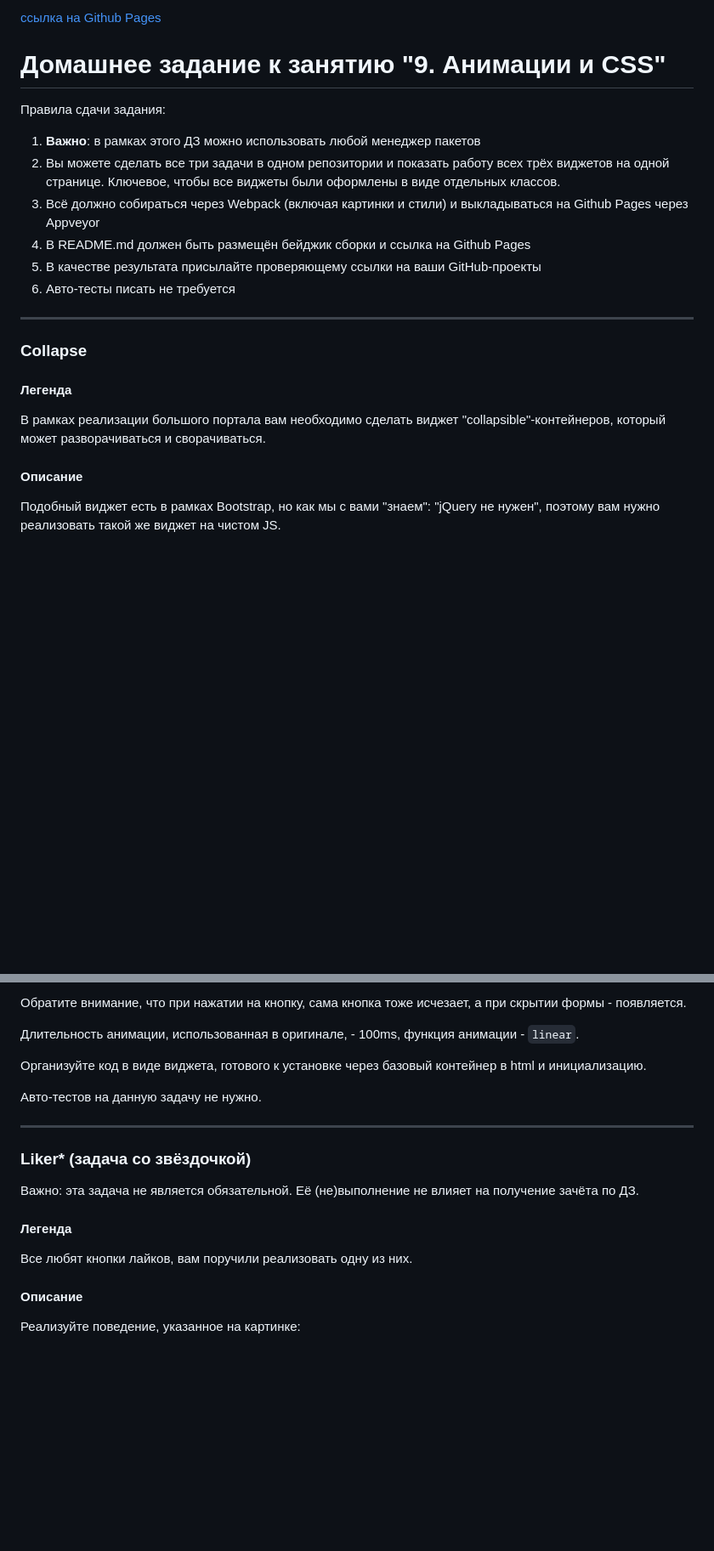
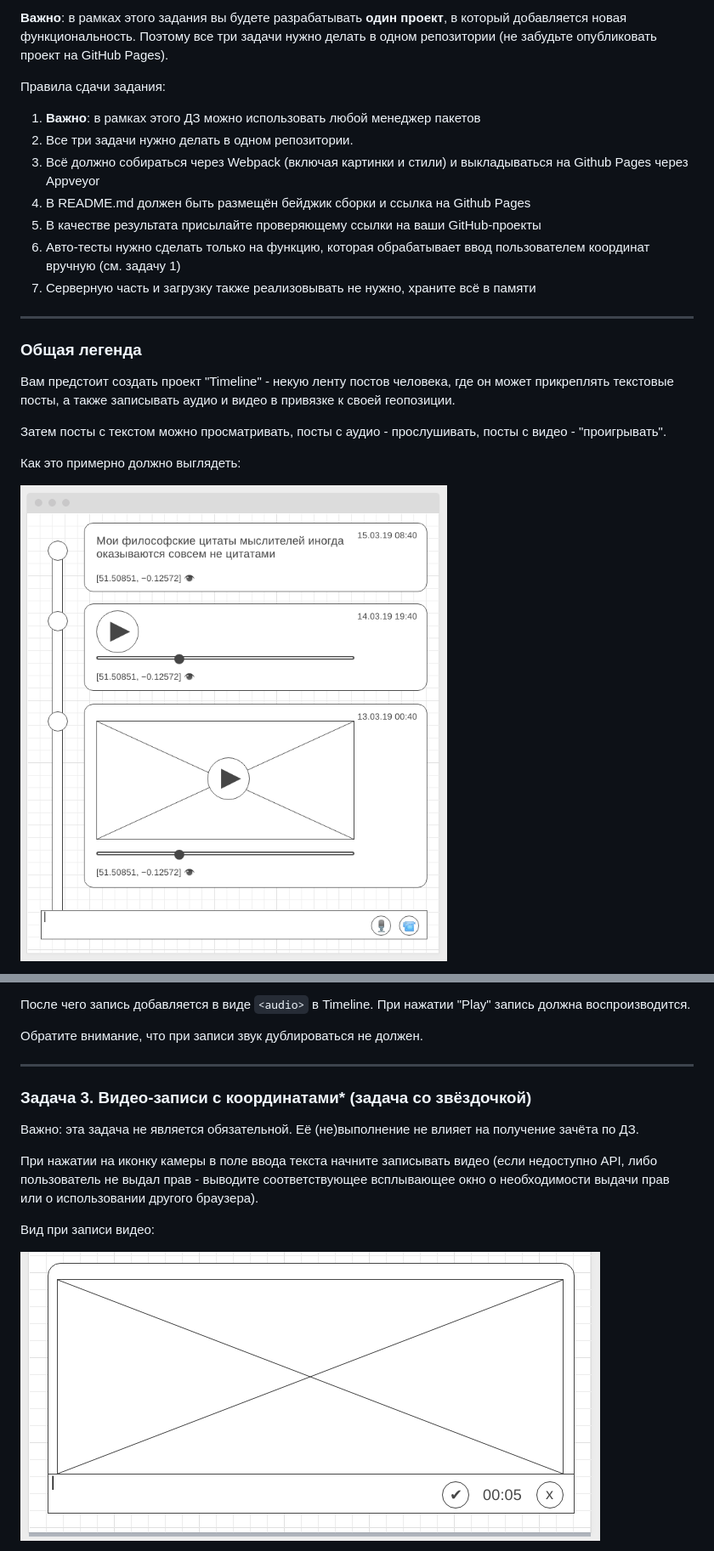
Before and after one commit to AntistesEM/ahj-homeworks_media, a Markdown page: README.md, 2 parts joined by grey strips. Shown: that part at 85% size. Drawn GitHub-style; pictures changed too: pic/timeline.png (added), pic/video.png (added); blank space fills up the shorter version.

```diff
--- a/README.md
+++ b/README.md
@@ -2,27 +2,25 @@
 
-[ссылка на Github Pages](https://antistesem.github.io/ahj-homeworks_anim/)
-
-# Домашнее задание к занятию "9. Анимации и CSS"
+**Важно**: в рамках этого задания вы будете разрабатывать **один проект**, в который добавляется новая функциональность. Поэтому все три задачи нужно делать в одном репозитории (не забудьте опубликовать проект на GitHub Pages).
 
 Правила сдачи задания:
 
 1. **Важно**: в рамках этого ДЗ можно использовать любой менеджер пакетов
-1. Вы можете сделать все три задачи в одном репозитории и показать работу всех трёх виджетов на одной странице. Ключевое, чтобы все виджеты были оформлены в виде отдельных классов.
+1. Все три задачи нужно делать в одном репозитории.
 1. Всё должно собираться через Webpack (включая картинки и стили) и выкладываться на Github Pages через Appveyor
 1. В README.md должен быть размещён бейджик сборки и ссылка на Github Pages
 1. В качестве результата присылайте проверяющему ссылки на ваши GitHub-проекты
-1. Авто-тесты писать не требуется
-
+1. Авто-тесты нужно сделать только на функцию, которая обрабатывает ввод пользователем координат вручную (см. задачу 1)
+1. Серверную часть и загрузку также реализовывать не нужно, храните всё в памяти
 
 ---
 
-### Collapse
+### Общая легенда
 
-#### Легенда
+Вам предстоит создать проект "Timeline" - некую ленту постов человека, где он может прикреплять текстовые посты, а также записывать аудио и видео в привязке к своей геопозиции.
 
-В рамках реализации большого портала вам необходимо сделать виджет "collapsible"-контейнеров, который может разворачиваться и сворачиваться.
+Затем посты с текстом можно просматривать, посты с аудио - прослушивать, посты с видео - "проигрывать".
 
-#### Описание
+Как это примерно должно выглядеть:
 
-Подобный виджет есть в рамках Bootstrap, но как мы с вами "знаем": "jQuery не нужен", поэтому вам нужно реализовать такой же виджет на чистом JS.
+![](./pic/timeline.png)
 
@@ -48,23 +67,18 @@
 
-Обратите внимание, что при нажатии на кнопку, сама кнопка тоже исчезает, а при скрытии формы - появляется.
+После чего запись добавляется в виде `<audio>` в Timeline. При нажатии "Play" запись должна воспроизводится.
 
-Длительность анимации, использованная в оригинале, - 100ms, функция анимации - `linear`.
-
-Организуйте код в виде виджета, готового к установке через базовый контейнер в html и инициализацию.
-
-Авто-тестов на данную задачу не нужно.
+Обратите внимание, что при записи звук дублироваться не должен.
 
 ---
 
-### Liker* (задача со звёздочкой)
+### Задача 3. Видео-записи с координатами* (задача со звёздочкой)
 
 Важно: эта задача не является обязательной. Её (не)выполнение не влияет на получение зачёта по ДЗ.
 
-#### Легенда
+При нажатии на иконку камеры в поле ввода текста начните записывать видео (если недоступно API, либо пользователь не выдал прав - выводите соответствующее всплывающее окно о необходимости выдачи прав или о использовании другого браузера).
 
-Все любят кнопки лайков, вам поручили реализовать одну из них.
+Вид при записи видео:
 
-#### Описание
+![](./pic/video.png)
 
-Реализуйте поведение, указанное на картинке:
 
```
Also changed, not shown: other parts of README.md (+35 -22 lines), pic/audio.png (added), pic/test.png (added).
